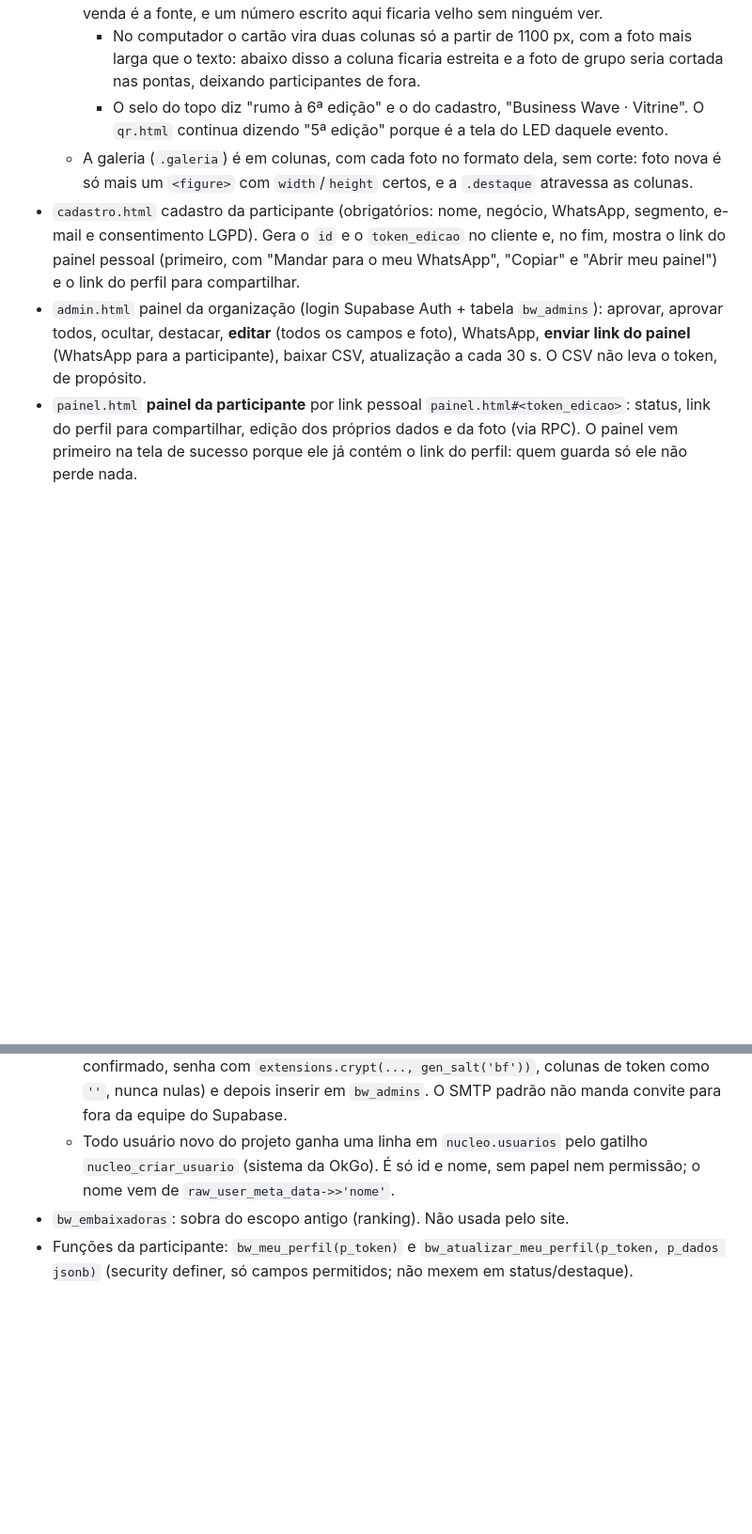
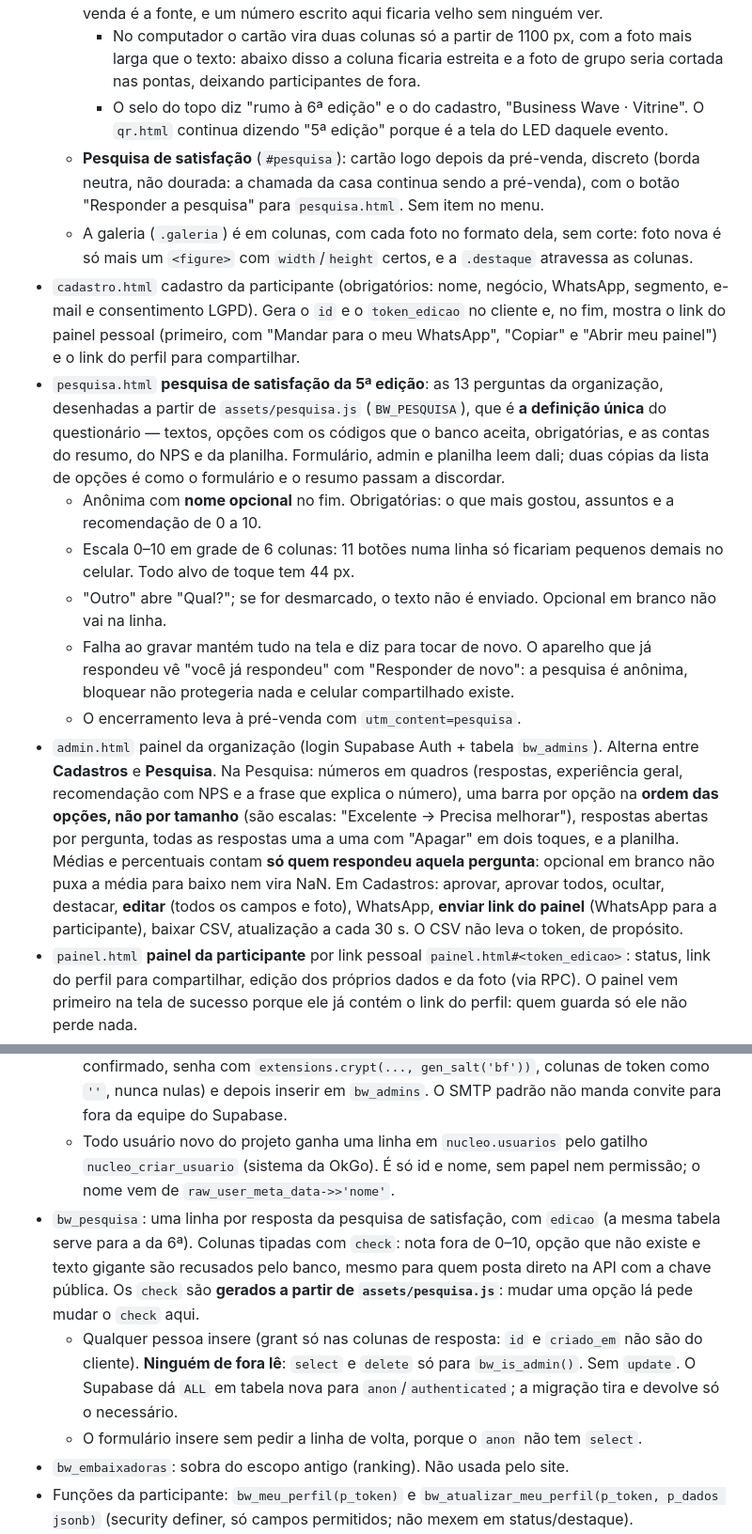
Before and after one commit to Bertassoni-lab/BWaves, a Markdown page: CLAUDE.md, 2 parts joined by grey strips. Shown at 94% size. GitHub-like rendering; blank space fills up the shorter version.

Commit message:
Documenta a pesquisa de satisfação
Co-Authored-By: Claude Opus 5.5 <noreply@anthropic.com>
Claude-Session: https://claude.ai/code/session_01MKGNapYsFjfjBFFjzVQ4fj

```diff
--- a/CLAUDE.md
+++ b/CLAUDE.md
@@ -29,9 +29,16 @@ Objetivo: vitrine dos negócios das mulheres do BW com **oferta exclusiva BW**,
   - **Pré-venda da 6ª edição (2027)**: a 5ª edição passou (16/10/2026), e a chamada da casa agora é a próxima. Por isso a seção `#prevenda` fica **logo depois do topo, antes da vitrine**, num cartão com a foto de grupo da 5ª edição (`bw-5a-edicao.jpg`, legenda "5ª edição · 16/10/2026"): a foto da que passou vende a próxima. Atalho no menu e no rodapé, levando para `businesswave.com.br/pre-venda-business-wave-2027/` em nova aba. Os links levam `utm_source=vitrine-bw` e `utm_content` (`secao` ou `rodape`), para a organização saber quantas vendas vieram da vitrine. A seção não cita preço, data nem lote: a página da pré-venda é a fonte, e um número escrito aqui ficaria velho sem ninguém ver.
     - No computador o cartão vira duas colunas só a partir de 1100 px, com a foto mais larga que o texto: abaixo disso a coluna ficaria estreita e a foto de grupo seria cortada nas pontas, deixando participantes de fora.
     - O selo do topo diz "rumo à 6ª edição" e o do cadastro, "Business Wave · Vitrine". O `qr.html` continua dizendo "5ª edição" porque é a tela do LED daquele evento.
+  - **Pesquisa de satisfação** (`#pesquisa`): cartão logo depois da pré-venda, discreto (borda neutra, não dourada: a chamada da casa continua sendo a pré-venda), com o botão "Responder a pesquisa" para `pesquisa.html`. Sem item no menu.
   - A galeria (`.galeria`) é em colunas, com cada foto no formato dela, sem corte: foto nova é só mais um `<figure>` com `width`/`height` certos, e a `.destaque` atravessa as colunas.
 - `cadastro.html` cadastro da participante (obrigatórios: nome, negócio, WhatsApp, segmento, e-mail e consentimento LGPD). Gera o `id` e o `token_edicao` no cliente e, no fim, mostra o link do painel pessoal (primeiro, com "Mandar para o meu WhatsApp", "Copiar" e "Abrir meu painel") e o link do perfil para compartilhar.
-- `admin.html` painel da organização (login Supabase Auth + tabela `bw_admins`): aprovar, aprovar todos, ocultar, destacar, **editar** (todos os campos e foto), WhatsApp, **enviar link do painel** (WhatsApp para a participante), baixar CSV, atualização a cada 30 s. O CSV não leva o token, de propósito.
+- `pesquisa.html` **pesquisa de satisfação da 5ª edição**: as 13 perguntas da organização, desenhadas a partir de `assets/pesquisa.js` (`BW_PESQUISA`), que é **a definição única** do questionário — textos, opções com os códigos que o banco aceita, obrigatórias, e as contas do resumo, do NPS e da planilha. Formulário, admin e planilha leem dali; duas cópias da lista de opções é como o formulário e o resumo passam a discordar.
+  - Anônima com **nome opcional** no fim. Obrigatórias: o que mais gostou, assuntos e a recomendação de 0 a 10.
+  - Escala 0–10 em grade de 6 colunas: 11 botões numa linha só ficariam pequenos demais no celular. Todo alvo de toque tem 44 px.
+  - "Outro" abre "Qual?"; se for desmarcado, o texto não é enviado. Opcional em branco não vai na linha.
+  - Falha ao gravar mantém tudo na tela e diz para tocar de novo. O aparelho que já respondeu vê "você já respondeu" com "Responder de novo": a pesquisa é anônima, bloquear não protegeria nada e celular compartilhado existe.
+  - O encerramento leva à pré-venda com `utm_content=pesquisa`.
+- `admin.html` painel da organização (login Supabase Auth + tabela `bw_admins`). Alterna entre **Cadastros** e **Pesquisa**. Na Pesquisa: números em quadros (respostas, experiência geral, recomendação com NPS e a frase que explica o número), uma barra por opção na **ordem das opções, não por tamanho** (são escalas: "Excelente → Precisa melhorar"), respostas abertas por pergunta, todas as respostas uma a uma com "Apagar" em dois toques, e a planilha. Médias e percentuais contam **só quem respondeu aquela pergunta**: opcional em branco não puxa a média para baixo nem vira NaN. Em Cadastros: aprovar, aprovar todos, ocultar, destacar, **editar** (todos os campos e foto), WhatsApp, **enviar link do painel** (WhatsApp para a participante), baixar CSV, atualização a cada 30 s. O CSV não leva o token, de propósito.
 - `painel.html` **painel da participante** por link pessoal `painel.html#<token_edicao>`: status, link do perfil para compartilhar, edição dos próprios dados e da foto (via RPC). O painel vem primeiro na tela de sucesso porque ele já contém o link do perfil: quem guarda só ele não perde nada.
 - `qr.html` tela para o painel de LED e mesas, com QR de cadastro e da vitrine (`assets/qr-*.svg`, apontando para bw.okgo.dev.br).
 
@@ -43,6 +50,9 @@ Objetivo: vitrine dos negócios das mulheres do BW com **oferta exclusiva BW**,
 - `bw_admins`: hoje 2 admins, drihollandh@gmail.com e vitoriamdfl@gmail.com (Vitória Lemes, criada em 15/10/2026 com senha temporária).
   - Conta de admin nova: criar o usuário em `auth.users` + `auth.identities` (e-mail já confirmado, senha com `extensions.crypt(..., gen_salt('bf'))`, colunas de token como `''`, nunca nulas) e depois inserir em `bw_admins`. O SMTP padrão não manda convite para fora da equipe do Supabase.
   - Todo usuário novo do projeto ganha uma linha em `nucleo.usuarios` pelo gatilho `nucleo_criar_usuario` (sistema da OkGo). É só id e nome, sem papel nem permissão; o nome vem de `raw_user_meta_data->>'nome'`.
+- `bw_pesquisa`: uma linha por resposta da pesquisa de satisfação, com `edicao` (a mesma tabela serve para a da 6ª). Colunas tipadas com `check`: nota fora de 0–10, opção que não existe e texto gigante são recusados pelo banco, mesmo para quem posta direto na API com a chave pública. Os `check` são **gerados a partir de `assets/pesquisa.js`**: mudar uma opção lá pede mudar o `check` aqui.
+  - Qualquer pessoa insere (grant só nas colunas de resposta: `id` e `criado_em` não são do cliente). **Ninguém de fora lê**: `select` e `delete` só para `bw_is_admin()`. Sem `update`. O Supabase dá `ALL` em tabela nova para `anon`/`authenticated`; a migração tira e devolve só o necessário.
+  - O formulário insere sem pedir a linha de volta, porque o `anon` não tem `select`.
 - `bw_embaixadoras`: sobra do escopo antigo (ranking). Não usada pelo site.
 - Funções da participante: `bw_meu_perfil(p_token)` e `bw_atualizar_meu_perfil(p_token, p_dados jsonb)` (security definer, só campos permitidos; não mexem em status/destaque).
   - `bw_meu_perfil_v1` é a versão antiga, **renomeada e sem permissão para ninguém**. A ferramenta do Supabase usada pelo Claude trava em `DROP` (pede uma confirmação que não chega), então mudar o retorno de uma função é renomear a antiga e criar a nova. Pode ser apagada pelo SQL Editor.
```
